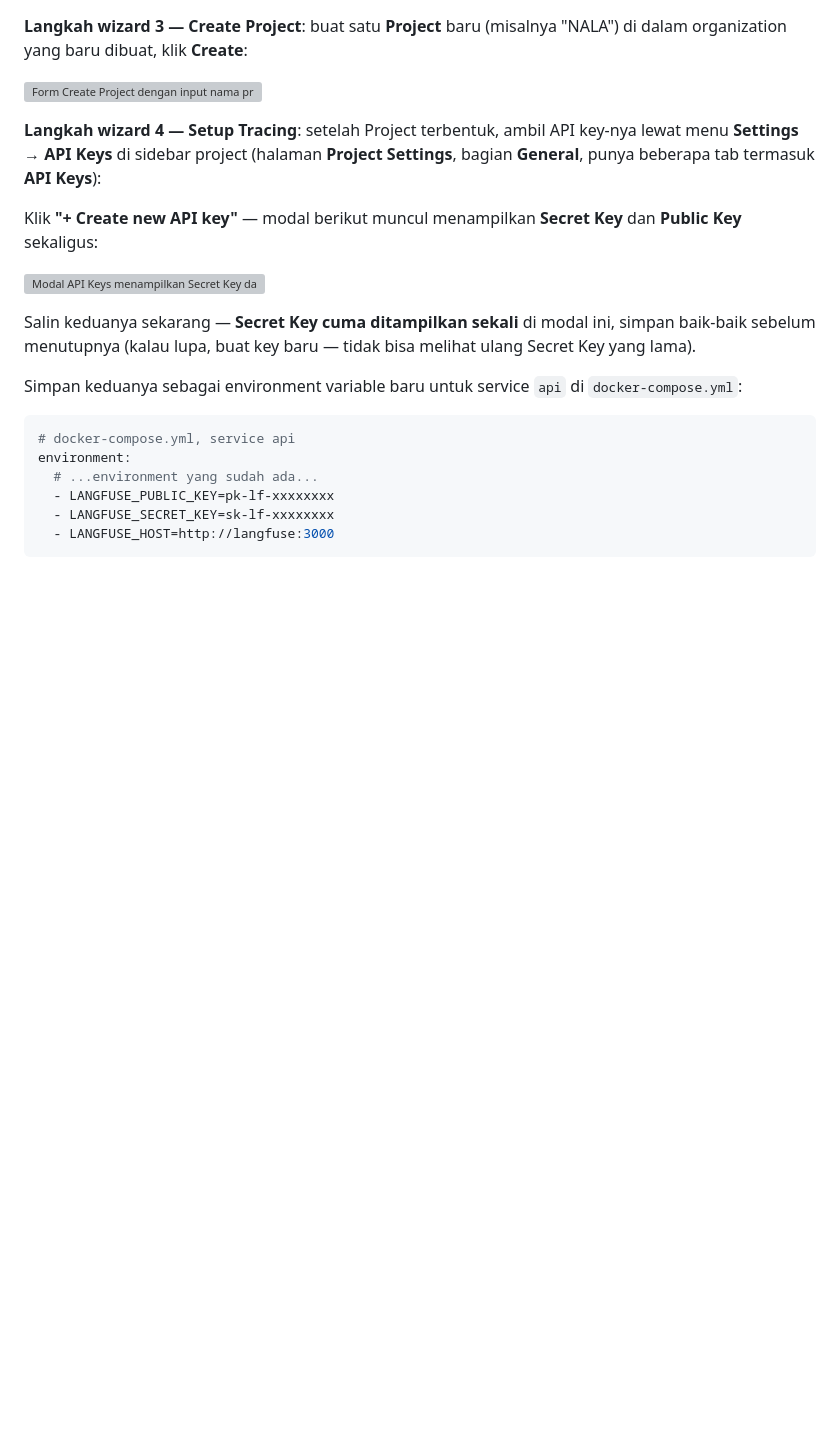
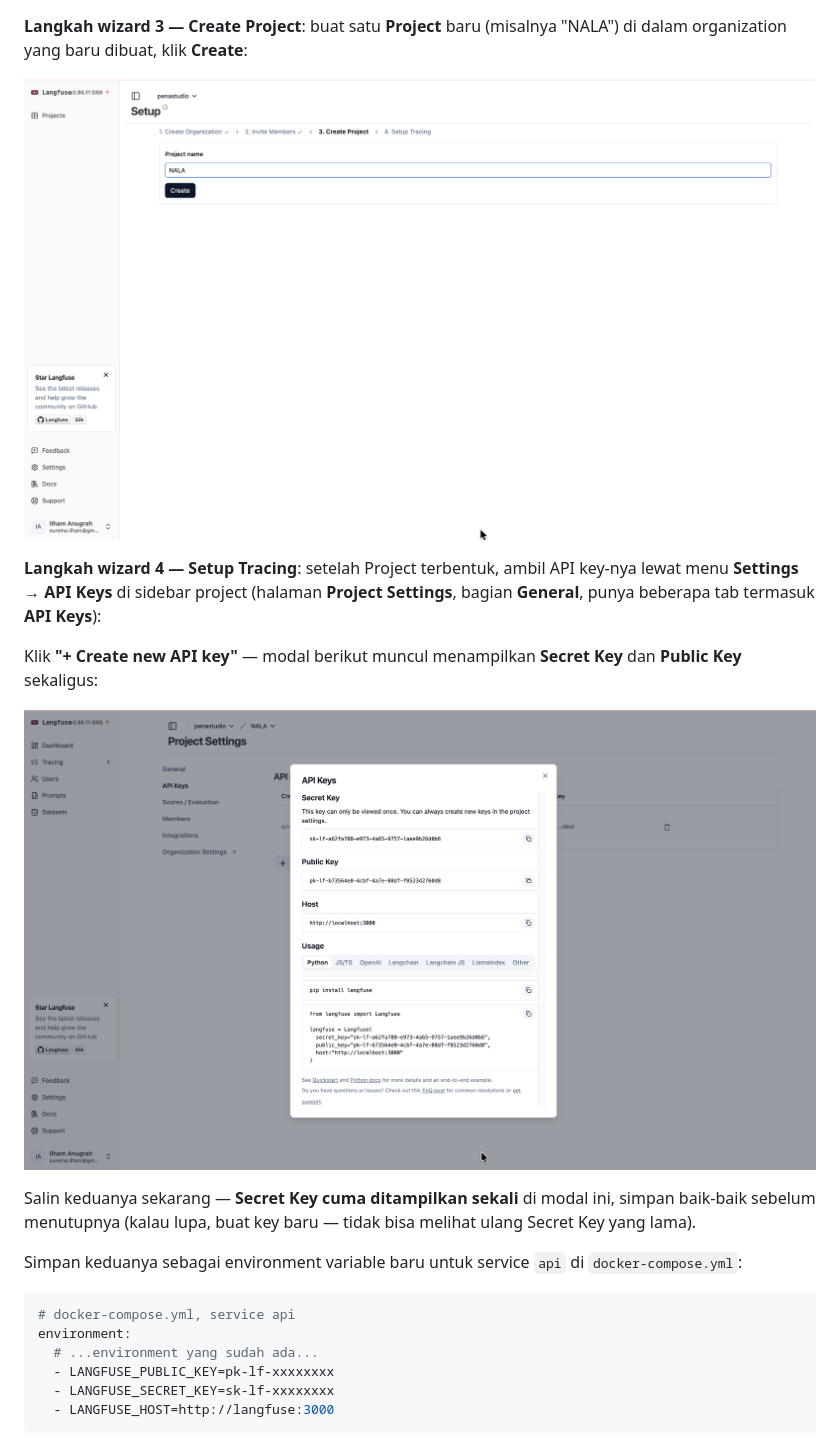
Before and after one commit to githubna-ilham/nala_ai, a Markdown page: Module-20-Observability-Langfuse/materi.md, the part around one of its changes. Drawn GitHub-style; blank space fills up the shorter version; grey boxes are pictures that could not be loaded.

```diff
--- a/Module-20-Observability-Langfuse/materi.md
+++ b/Module-20-Observability-Langfuse/materi.md
@@ -187,13 +187,13 @@ Klik **"+ New Organization"** — ini membuka wizard **Setup** dengan 4 langkah
 
 **Langkah wizard 3 — Create Project**: buat satu **Project** baru (misalnya "NALA") di dalam organization yang baru dibuat, klik **Create**:
 
-![Form Create Project dengan input nama project](../../resources/images/langfuse-setup/langfuse-create-project.png)
+![Form Create Project dengan input nama project](../resources/images/langfuse-setup/langfuse-create-project.png)
 
 **Langkah wizard 4 — Setup Tracing**: setelah Project terbentuk, ambil API key-nya lewat menu **Settings → API Keys** di sidebar project (halaman **Project Settings**, bagian **General**, punya beberapa tab termasuk **API Keys**):
 
 Klik **"+ Create new API key"** — modal berikut muncul menampilkan **Secret Key** dan **Public Key** sekaligus:
 
-![Modal API Keys menampilkan Secret Key dan Public Key](../../resources/images/langfuse-setup/langfuse-api-keys.png)
+![Modal API Keys menampilkan Secret Key dan Public Key](../resources/images/langfuse-setup/langfuse-api-keys.png)
 
 Salin keduanya sekarang — **Secret Key cuma ditampilkan sekali** di modal ini, simpan baik-baik sebelum menutupnya (kalau lupa, buat key baru — tidak bisa melihat ulang Secret Key yang lama).
 
```
Also changed, not shown: other parts of Module-20-Observability-Langfuse/materi.md (+3 -3 lines).
